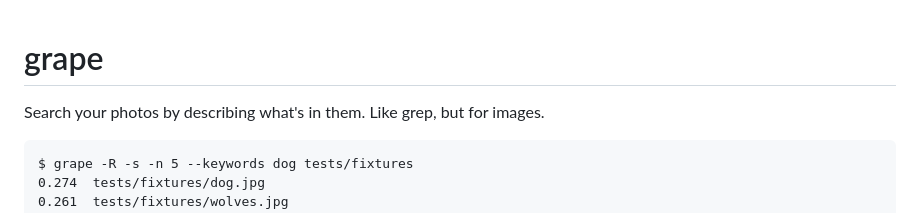
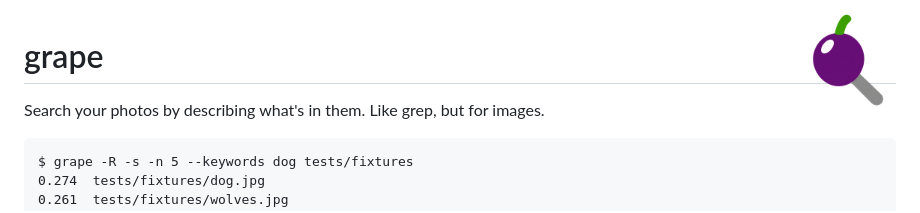
Before and after one commit to mikegraham/grape, a Markdown page: README.md, the part around the change. Rendered like a GitHub page; pictures changed too: docs/icon.png (added).

```diff
--- a/README.md
+++ b/README.md
@@ -1,3 +1,5 @@
+<img src="https://raw.githubusercontent.com/mikegraham/grape/master/docs/icon.png" alt="" width="96" align="right">
+
 # grape
 
 Search your photos by describing what's in them. Like grep, but for images.
```
Also changed, not shown: 5 other files.
